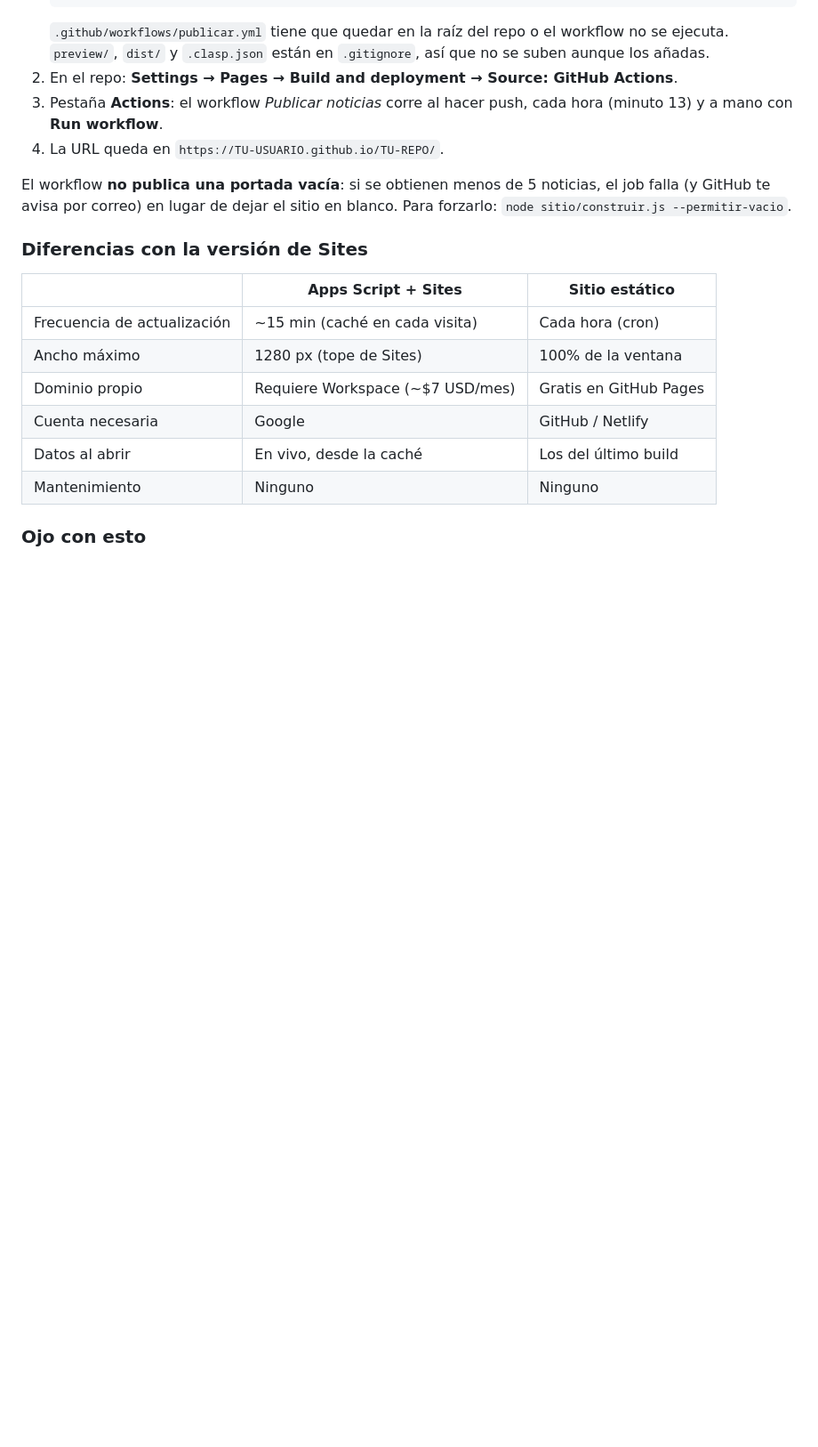
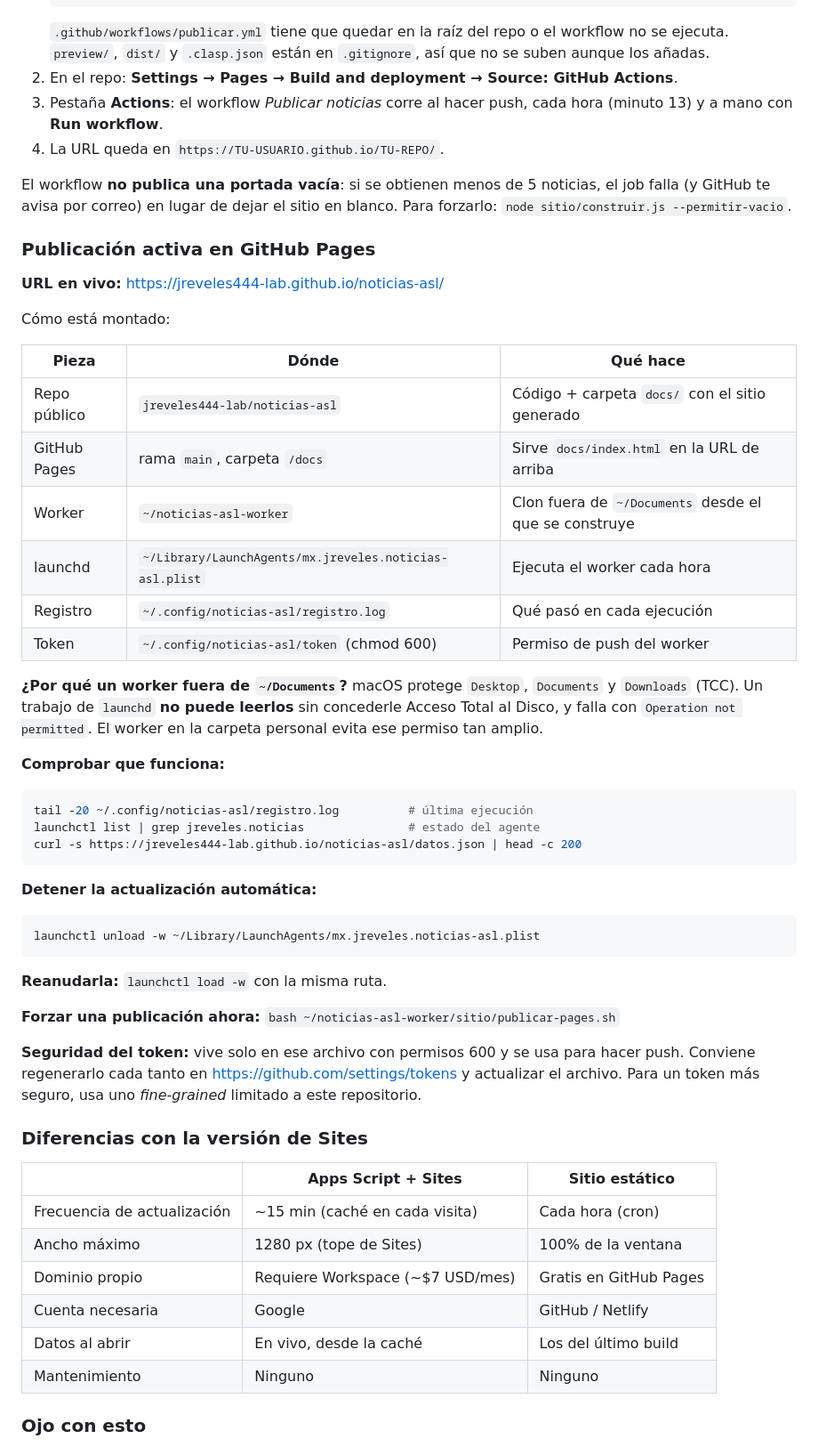
Before and after one commit to jreveles444-lab/noticias-asl, a Markdown page: README.md, the part around the change. Shown at 89% size. GitHub-like rendering; blank space fills up the shorter version.

Commit message:
Documentar la publicación en GitHub Pages

````diff
--- a/README.md
+++ b/README.md
@@ -526,6 +526,49 @@ El workflow **no publica una portada vacía**: si se obtienen menos de 5 noticia
 el job falla (y GitHub te avisa por correo) en lugar de dejar el sitio en blanco.
 Para forzarlo: `node sitio/construir.js --permitir-vacio`.
 
+### Publicación activa en GitHub Pages
+
+**URL en vivo:** <https://jreveles444-lab.github.io/noticias-asl/>
+
+Cómo está montado:
+
+| Pieza | Dónde | Qué hace |
+|---|---|---|
+| Repo público | `jreveles444-lab/noticias-asl` | Código + carpeta `docs/` con el sitio generado |
+| GitHub Pages | rama `main`, carpeta `/docs` | Sirve `docs/index.html` en la URL de arriba |
+| Worker | `~/noticias-asl-worker` | Clon fuera de `~/Documents` desde el que se construye |
+| launchd | `~/Library/LaunchAgents/mx.jreveles.noticias-asl.plist` | Ejecuta el worker cada hora |
+| Registro | `~/.config/noticias-asl/registro.log` | Qué pasó en cada ejecución |
+| Token | `~/.config/noticias-asl/token` (chmod 600) | Permiso de push del worker |
+
+**¿Por qué un worker fuera de `~/Documents`?** macOS protege `Desktop`,
+`Documents` y `Downloads` (TCC). Un trabajo de `launchd` **no puede leerlos** sin
+concederle Acceso Total al Disco, y falla con `Operation not permitted`. El worker
+en la carpeta personal evita ese permiso tan amplio.
+
+**Comprobar que funciona:**
+
+```bash
+tail -20 ~/.config/noticias-asl/registro.log          # última ejecución
+launchctl list | grep jreveles.noticias               # estado del agente
+curl -s https://jreveles444-lab.github.io/noticias-asl/datos.json | head -c 200
+```
+
+**Detener la actualización automática:**
+
+```bash
+launchctl unload -w ~/Library/LaunchAgents/mx.jreveles.noticias-asl.plist
+```
+
+**Reanudarla:** `launchctl load -w` con la misma ruta.
+
+**Forzar una publicación ahora:** `bash ~/noticias-asl-worker/sitio/publicar-pages.sh`
+
+**Seguridad del token:** vive solo en ese archivo con permisos 600 y se usa para
+hacer push. Conviene regenerarlo cada tanto en
+<https://github.com/settings/tokens> y actualizar el archivo. Para un token más
+seguro, usa uno *fine-grained* limitado a este repositorio.
+
 ### Diferencias con la versión de Sites
 
 | | Apps Script + Sites | Sitio estático |
````
